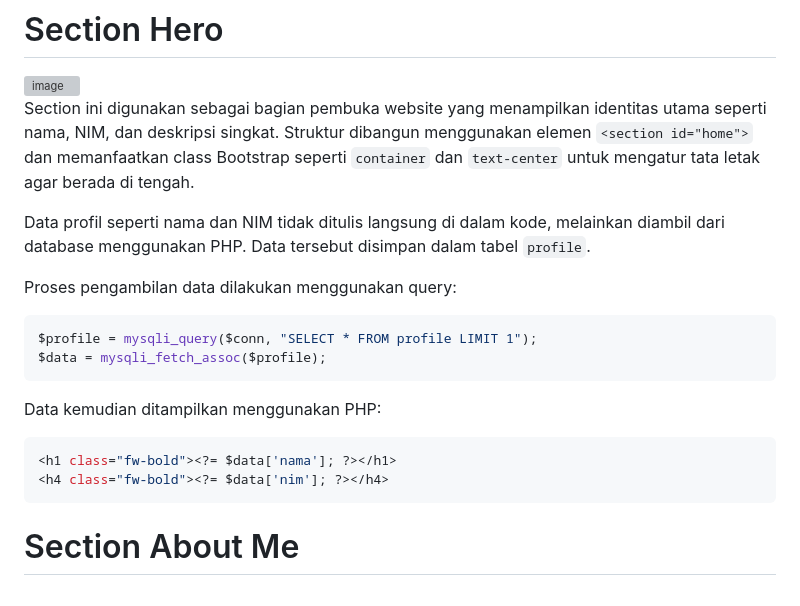
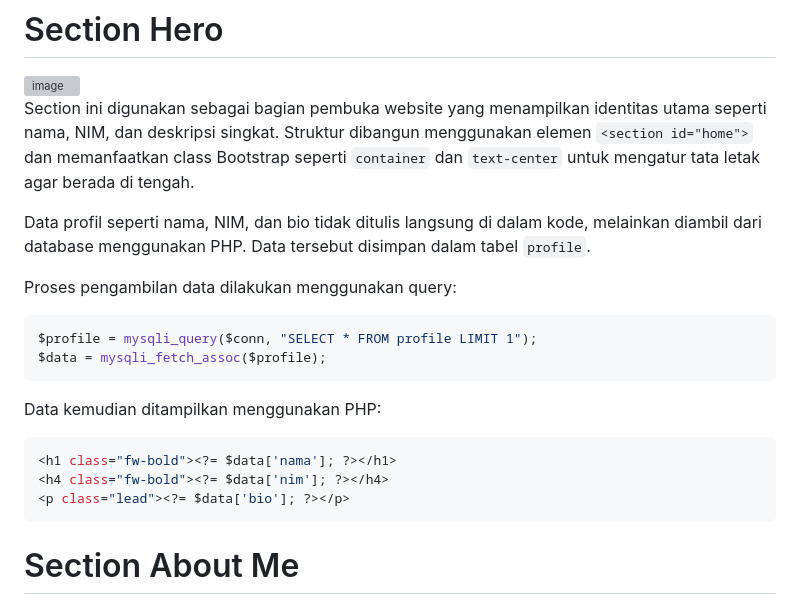
Before and after one commit to indahputri24/MINPRO_2_PBW_004_Indah-Putri-Lestari, a Markdown page: README.md, the part around one of its changes. Drawn GitHub-style; grey boxes are pictures that could not be loaded.

````diff
--- a/README.md
+++ b/README.md
@@ -12,7 +12,7 @@ Kelas: A
 
 Section ini digunakan sebagai bagian pembuka website yang menampilkan identitas utama seperti nama, NIM, dan deskripsi singkat. Struktur dibangun menggunakan elemen `<section id="home">` dan memanfaatkan class Bootstrap seperti `container` dan `text-center` untuk mengatur tata letak agar berada di tengah.
 
-Data profil seperti nama dan NIM tidak ditulis langsung di dalam kode, melainkan diambil dari database menggunakan PHP. Data tersebut disimpan dalam tabel `profile`.
+Data profil seperti nama, NIM, dan bio tidak ditulis langsung di dalam kode, melainkan diambil dari database menggunakan PHP. Data tersebut disimpan dalam tabel `profile`.
 
 Proses pengambilan data dilakukan menggunakan query:
 
@@ -25,6 +25,7 @@ Data kemudian ditampilkan menggunakan PHP:
 ```php
 <h1 class="fw-bold"><?= $data['nama']; ?></h1>
 <h4 class="fw-bold"><?= $data['nim']; ?></h4>
+<p class="lead"><?= $data['bio']; ?></p>
 ```
 
 # Section About Me
````
Also changed, not shown: other parts of README.md (+33 -0 lines).
